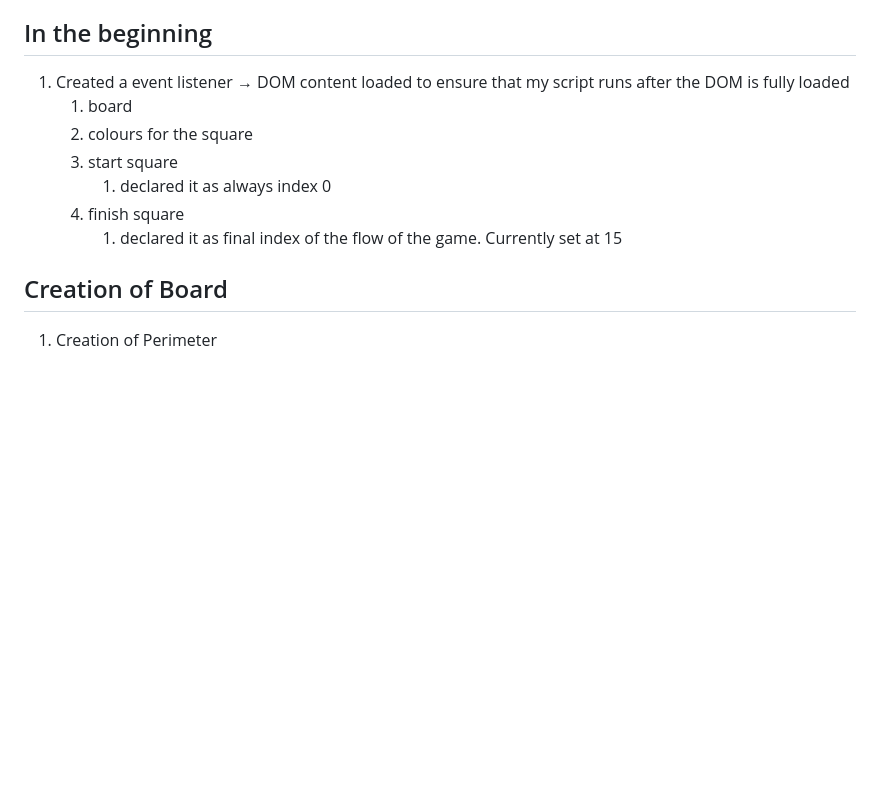
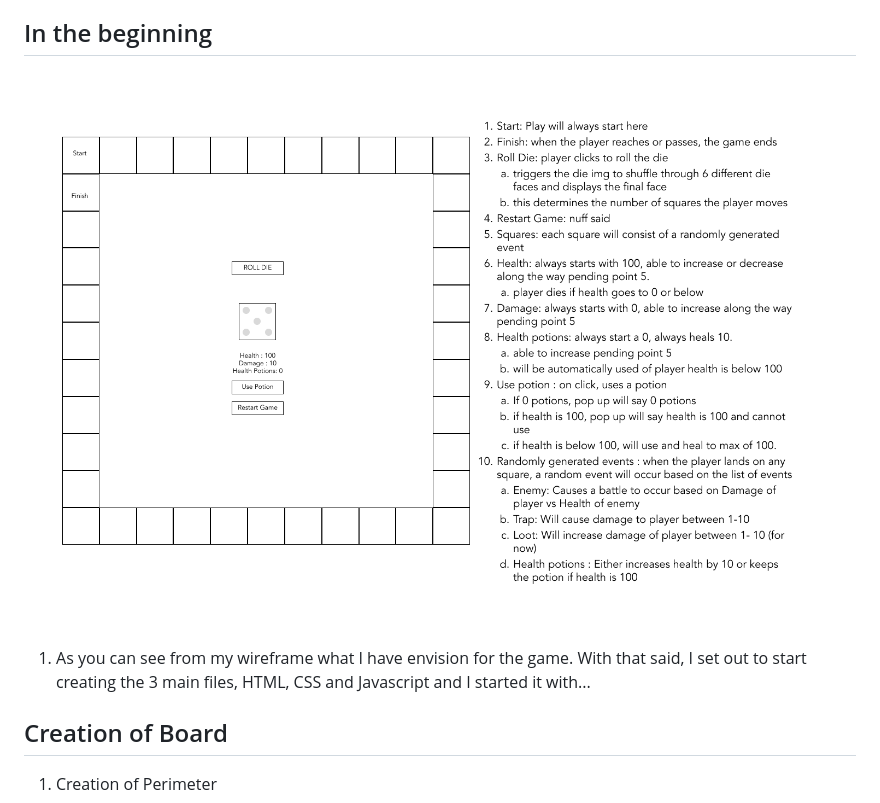
Before and after one commit to Serenula/Dungeon-Mystara, a Markdown page: README.md, the part around the change. Drawn GitHub-style; pictures changed too: Wireframe - 1.png (added); blank space fills up the shorter version.

Commit message:
updated beginning and added wireframe image

```diff
--- a/README.md
+++ b/README.md
@@ -44,13 +44,9 @@ Future goals (Maybe):
 
 ## In the beginning
 
-1. Created a event listener → DOM content loaded to ensure that my script runs after the DOM is fully loaded
-   1. board
-   2. colours for the square
-   3. start square
-      1. declared it as always index 0
-   4. finish square
-      1. declared it as final index of the flow of the game. Currently set at 15
+![Wireframe](<Wireframe - 1.png>)
+
+1. As you can see from my wireframe what I have envision for the game. With that said, I set out to start creating the 3 main files, HTML, CSS and Javascript and I started it with...
 
 ## Creation of Board
 
```
